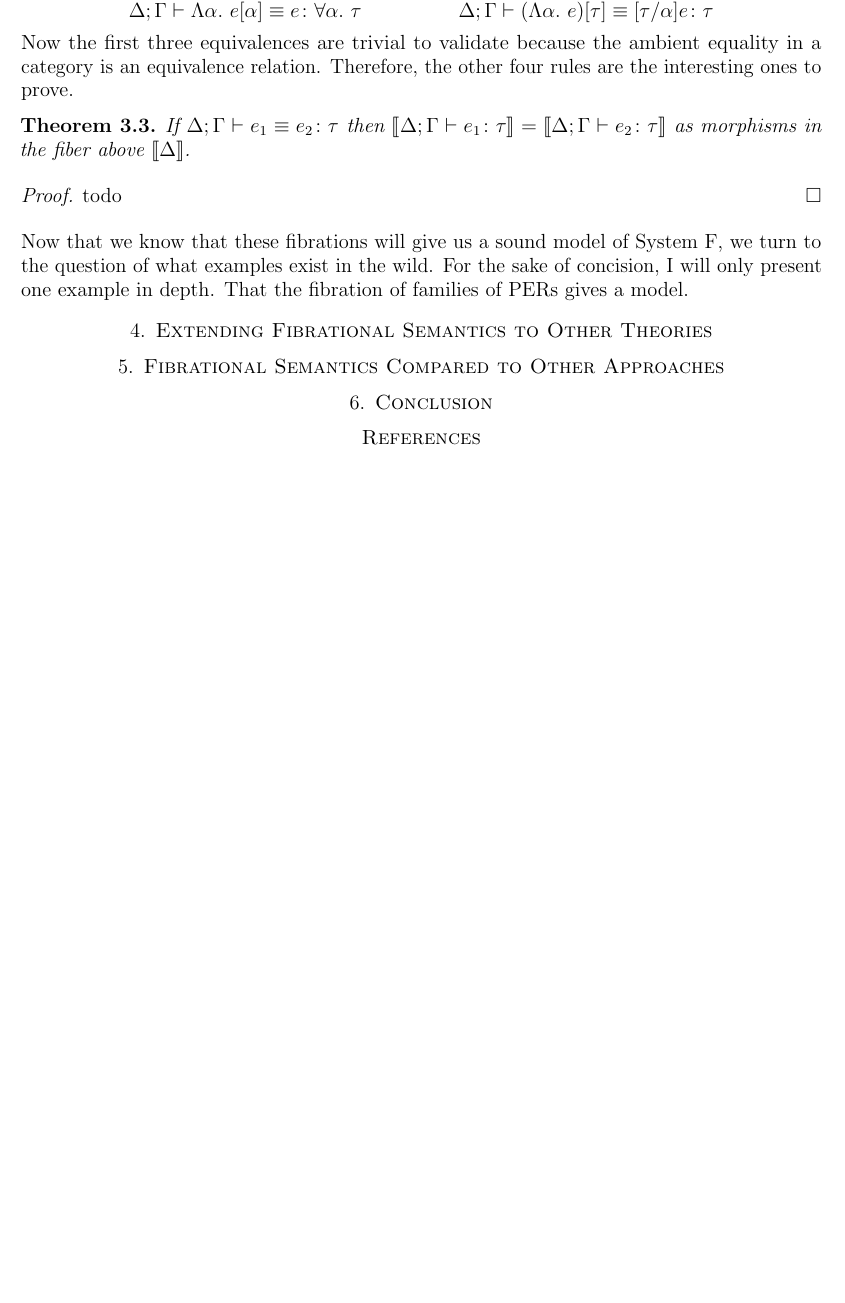
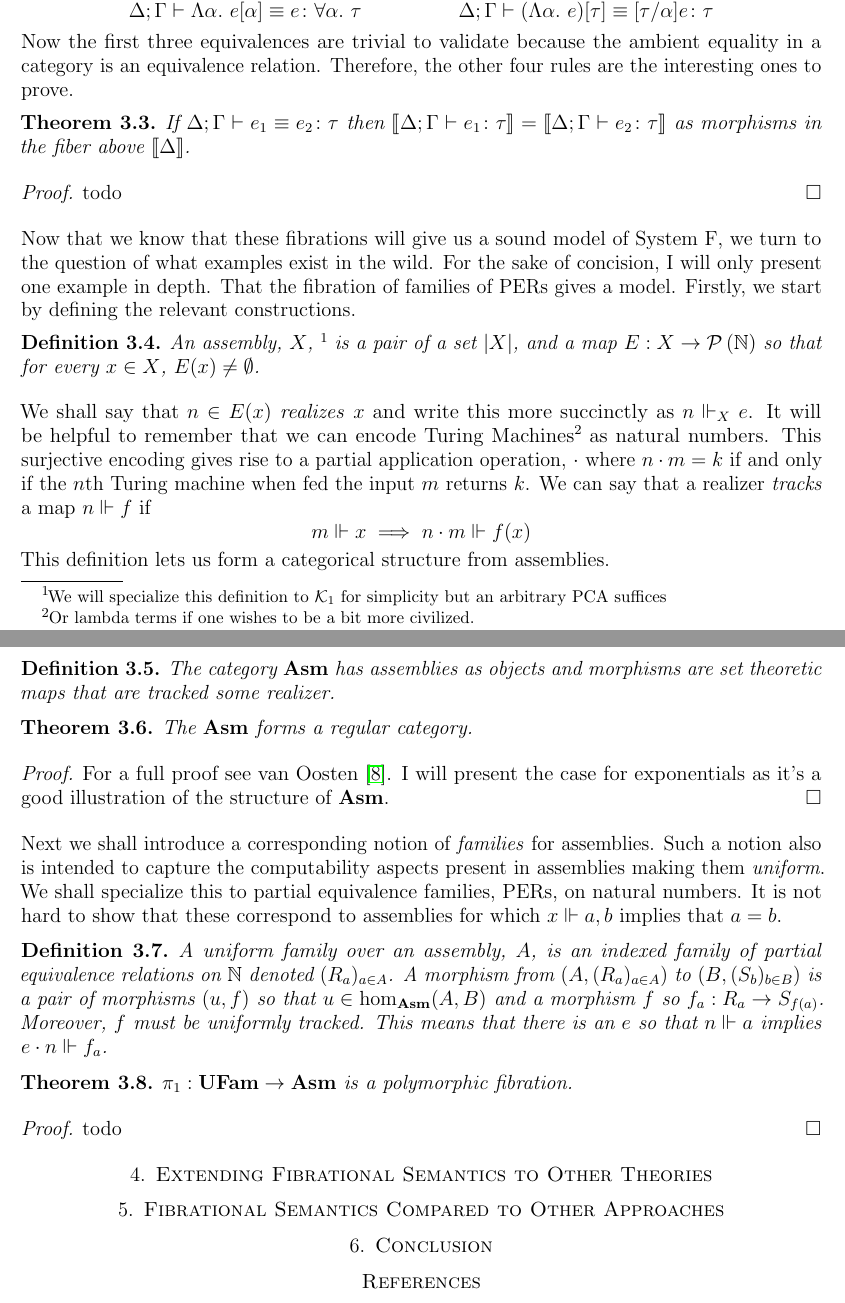
Before and after one commit to jozefg/fibrational-semantics, a LaTeX paper (main.tex, which reads systemf.tex): part of page 10 of 11 before the commit and two parts of pages 10 and 11 of 11 after it, the two joined at a grey line, cut so that both start at the same text, the shorter picture padded with empty space. Compiled offline with pdfLaTeX.

Commit message:
Fleshed out path to explaining uniform families

```diff
--- a/main.tex
+++ b/main.tex
@@ -24,6 +24,7 @@
 \newcommand{\pow}[1]{\ensuremath{\mathcal{P}\left(#1\right)}}
 \newcommand{\powfin}[1]{\ensuremath{\mathcal{P}_{fin}\left(#1\right)}}
 \newcommand{\denote}[1]{\ensuremath{\llbracket #1 \rrbracket}}
+\newcommand{\card}[1]{\ensuremath{\left\vert #1 \right\vert}}
 
 \newcommand{\epi}{\ensuremath{\twoheadrightarrow}}
 \newcommand{\mono}{\ensuremath{\rightarrowtail}}
--- a/systemf.tex
+++ b/systemf.tex
@@ -203,4 +203,59 @@ the other four rules are the interesting ones to prove.
 Now that we know that these fibrations will give us a sound model of
 System F, we turn to the question of what examples exist in the
 wild. For the sake of concision, I will only present one example in
-depth. That the fibration of families of PERs gives a model.
+depth. That the fibration of families of PERs gives a model. Firstly,
+we start by defining the relevant constructions.
+\begin{defn}\label{defn:systemf:assembly}
+  An assembly, $X$, \footnote{We will specialize this definition to
+    $\mathcal{K}_1$ for simplicity but an arbitrary PCA suffices} is a
+  pair of a set $\card{X}$, and a map $E : X \to \pow{\mathbb{N}}$ so
+  that for every $x \in X$, $E(x) \neq \emptyset$.
+\end{defn}
+
+We shall say that $n \in E(x)$ \emph{realizes} $x$ and write this more
+succinctly as $n \Vdash_X e$. It will be helpful to remember that we
+can encode Turing Machines\footnote{Or lambda terms if one wishes to
+  be a bit more civilized.} as natural numbers. This surjective
+encoding gives rise to a partial application operation, $\cdot$ where
+$n \cdot m = k$ if and only if the $n$th Turing machine when fed the
+input $m$ returns $k$. We can say that a realizer \emph{tracks} a map
+$n \Vdash f$ if
+\[
+  m \Vdash x \implies n \cdot m \Vdash f(x)
+\]
+This definition lets us form a categorical structure from assemblies.
+\begin{defn}\label{defn:systemf:asm}
+  The category $\cat{Asm}$ has assemblies as objects and morphisms are
+  set theoretic maps that are tracked some realizer.
+\end{defn}
+\begin{thm}\label{thm:systemf:asmregular}
+  The $\cat{Asm}$ forms a regular category.
+\end{thm}
+\begin{proof}
+  For a full proof see~\citet{VanOosten:08}. I will present the case
+  for exponentials as it's a good illustration of the structure of
+  $\cat{Asm}$.
+\end{proof}
+Next we shall introduce a corresponding notion of \emph{families} for
+assemblies. Such a notion also is intended to capture the
+computability aspects present in assemblies making them
+\emph{uniform}. We shall specialize this to partial equivalence
+families, PERs, on natural numbers. It is not hard to show that these
+correspond to assemblies for which $x \Vdash a, b$ implies that $a =
+b$.
+\begin{defn}\label{defn:systemf:ufam}
+  A uniform family over an assembly, $A$, is an indexed family of
+  partial equivalence relations on $\mathbb{N}$ denoted
+  $(R_a)_{a \in A}$. A morphism from $(A, (R_a)_{a \in A})$ to
+  $(B, (S_b)_{b \in B})$ is a pair of morphisms $(u, f)$ so that
+  $u \in \hom_{\cat{Asm}}(A, B)$ and a morphism $f$ so
+  $f_a : R_a \to S_{f(a)}$. Moreover, $f$ must be uniformly
+  tracked. This means that there is an $e$ so that $n \Vdash a$
+  implies $e \cdot n \Vdash f_a$.
+\end{defn}
+\begin{thm}
+  $\pi_1 : \cat{UFam} \to \cat{Asm}$ is a polymorphic fibration.
+\end{thm}
+\begin{proof}
+  todo
+\end{proof}
```
Also changed, not shown: fibrations.bib (+8 -0 lines), main.pdf.
